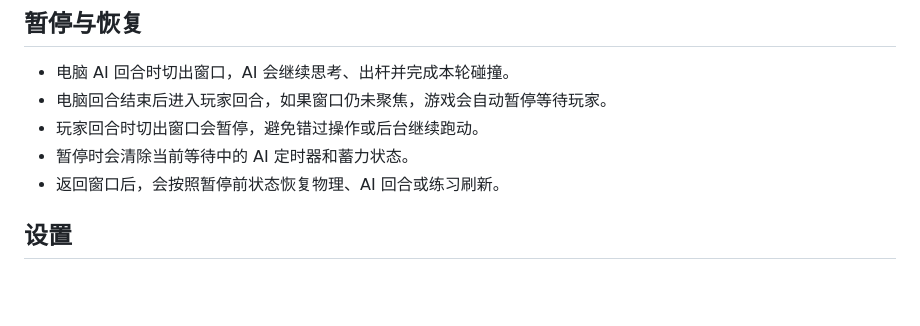
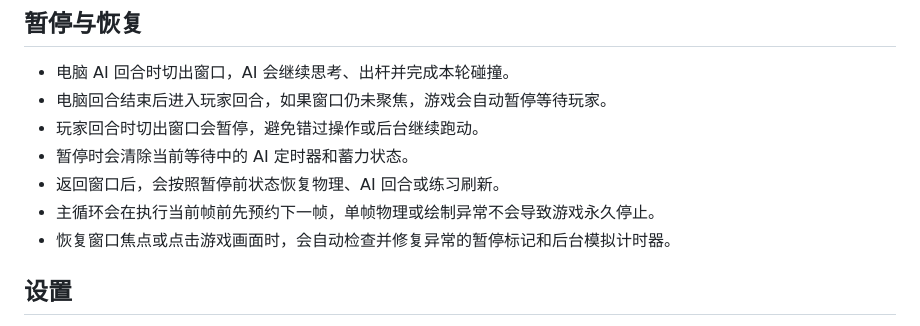
Before and after one commit to thanstrionfs-crypto/-8, a Markdown page: 彩8玩法与开发说明.md, the part around the change. Drawn GitHub-style; blank space fills up the shorter version.

Commit message:
docs: describe loop recovery safeguards

```diff
--- a/彩8玩法与开发说明.md
+++ b/彩8玩法与开发说明.md
@@ -35,6 +35,8 @@
 - 玩家回合时切出窗口会暂停，避免错过操作或后台继续跑动。
 - 暂停时会清除当前等待中的 AI 定时器和蓄力状态。
 - 返回窗口后，会按照暂停前状态恢复物理、AI 回合或练习刷新。
+- 主循环会在执行当前帧前先预约下一帧，单帧物理或绘制异常不会导致游戏永久停止。
+- 恢复窗口焦点或点击游戏画面时，会自动检查并修复异常的暂停标记和后台模拟计时器。
 
 ## 设置
 
```
